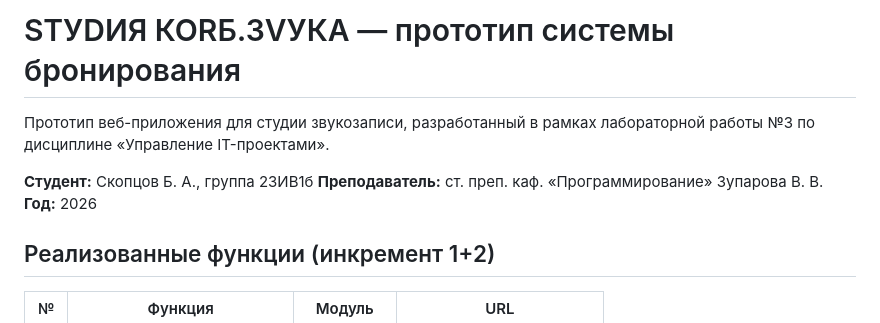
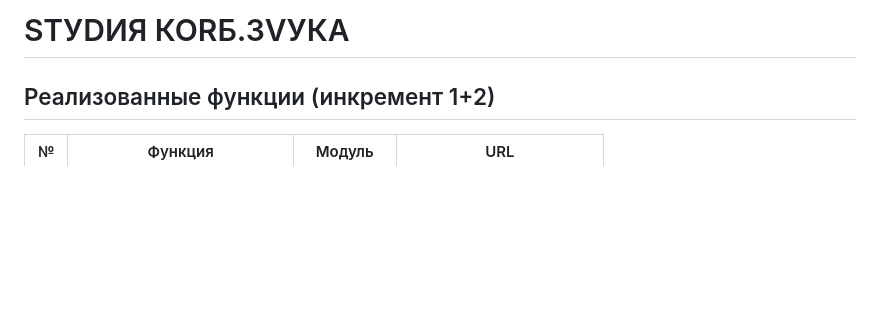
Before and after one commit to Taipan27/studio-korb-zvuka, a Markdown page: README.md, the part around the change. Rendered like a GitHub page; blank space fills up the shorter version.

Commit message:
Refactor README

```diff
--- a/README.md
+++ b/README.md
@@ -1,11 +1,4 @@
-# STУDИЯ КОRБ.ЗVУКА — прототип системы бронирования
-
-Прототип веб-приложения для студии звукозаписи, разработанный в рамках
-лабораторной работы №3 по дисциплине «Управление IT-проектами».
-
-**Студент:** Скопцов Б. А., группа 23ИВ1б
-**Преподаватель:** ст. преп. каф. «Программирование» Зупарова В. В.
-**Год:** 2026
+# STУDИЯ КОRБ.ЗVУКА
 
 ## Реализованные функции (инкремент 1+2)
 
```
